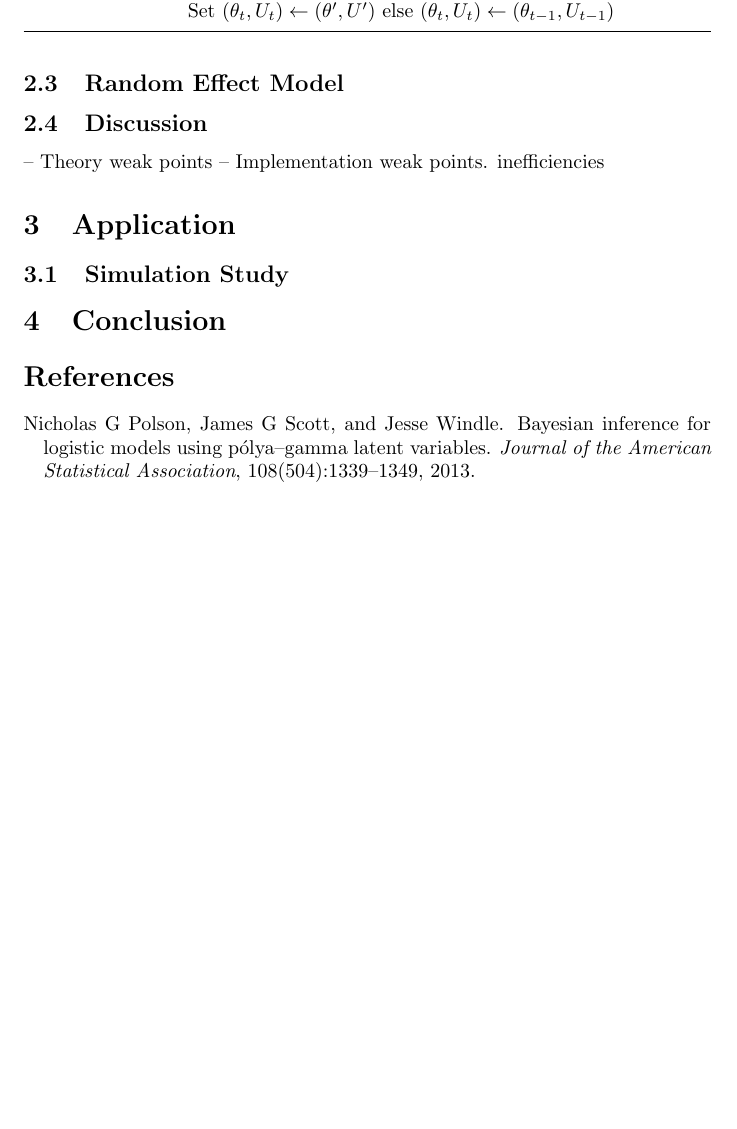
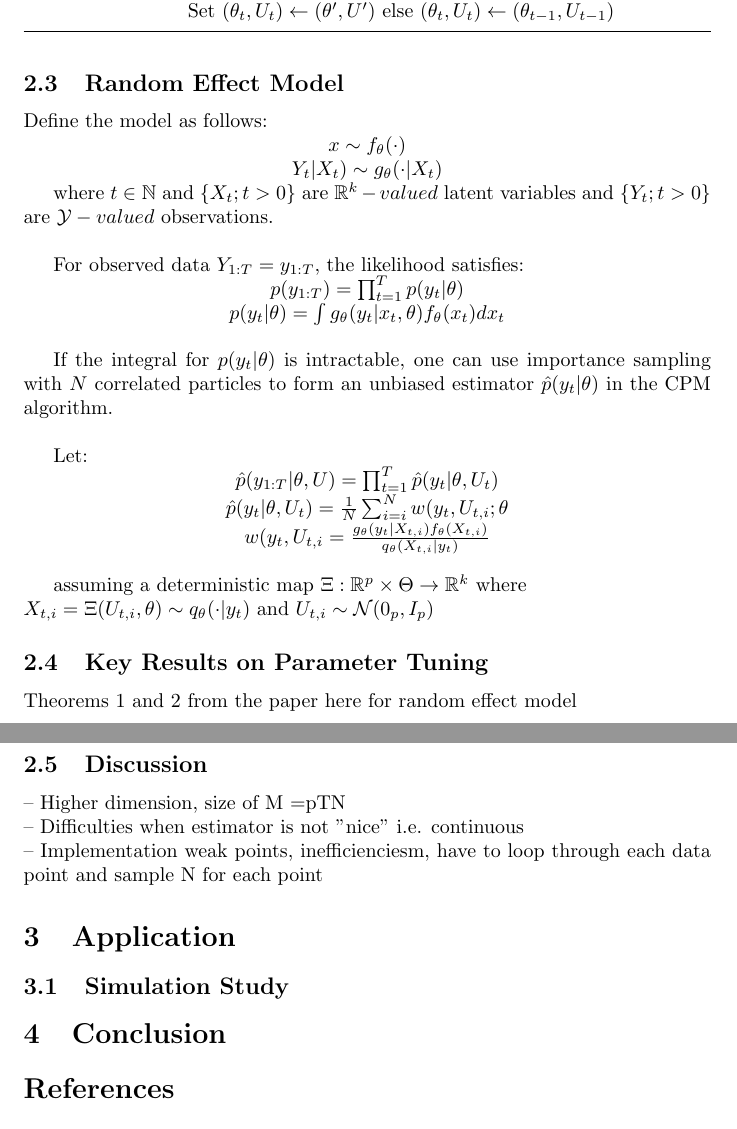
Before and after one commit to JTT94/cpmmc, a LaTeX paper (vignettes/cpmmc.tex): part of page 5 of 5 before the commit and two parts of pages 5 and 6 of 6 after it, the two joined at a grey line, cut so that both start at the same text, the shorter picture padded with empty space. Compiled offline with pdfLaTeX; a LaTeX package or settings file that is missing is left out.

Commit message:
update latex file for peer review

```diff
--- a/vignettes/cpmmc.tex
+++ b/vignettes/cpmmc.tex
@@ -2,6 +2,7 @@
 
 \usepackage{amsmath, amsthm, amssymb}
 \usepackage[round]{natbib}
+\usepackage{hyperref}
 \usepackage{algorithm}
 \usepackage[noend]{algpseudocode}
 
@@ -120,26 +121,39 @@ $ \epsilon \sim \mathcal{N}(0_M, I_M)$ \newline
 \end{algorithm}
 
 
+\subsection{Random Effect Model}
+
+Define the model as follows:
 
 
+\centerline{$x \sim f_\theta(\cdot)$} \newline
+\centerline{$Y_t| X_t) \sim g_\theta(\cdot | X_t)$} \\
+where $t \in \mathbb{N}$ and $\{X_t; t>0\}$ are $\mathbb{R}^k-valued$ latent variables and $\{Y_t; t>0\}$ are $\mathcal{Y}-valued$ observations.\\
 
+For observed data $Y_{1:T}=y_{1:T}$, the likelihood satisfies: \\
+\centerline{$p(y_{1:T})= \prod_{t=1}^{T} p(y_t|\theta)$}\newline
+\centerline{$p(y_t| \theta)= \int g_\theta(y_t|x_t,\theta)f_\theta(x_t) dx_t$}\\
 
+If the integral for $p(y_t| \theta)$ is intractable, one can use importance sampling with $N$ correlated particles to form an unbiased estimator $\hat{p}(y_t| \theta)$ in the CPM algorithm. \\
 
+Let: \\
+\centerline{$\hat{p}(y_{1:T}| \theta, U) = \prod_{t=1}^{T} \hat{p}(y_t|\theta, U_t)$}
+\centerline{$\hat{p}(y_t| \theta, U_t)= \frac{1}{N} \sum_{i=i}^N w(y_t, U_{t,i}; \theta$}\\
+\centerline{$w(y_t, U_{t,i} = \frac{g_\theta(y_t|X_{t,i})f_\theta(X_{t,i})}{q_\theta(X_{t,i}|y_t)}$} \\
 
+assuming a deterministic map $ \Xi: \mathbb{R}^p \times \Theta \rightarrow \mathbb{R}^k$ where \\
+$X_{t,i} = \Xi(U_{t,i}, \theta) \sim q_\theta(\cdot|y_t)$ and $U_{t,i} \sim \mathcal{N}(0_p, I_p) $
 
+\subsection{Key Results on Parameter Tuning}
 
-
-
-
-
-
-    \subsection{Random Effect Model}
+Theorems 1 and 2 from the paper here for random effect model
 
 
 
 \subsection{Discussion}
-    -- Theory weak points
-    -- Implementation weak points. inefficiencies
+    -- Higher dimension, size of M =pTN \\
+    -- Difficulties when estimator is not "nice" i.e. continuous \\
+    -- Implementation weak points, inefficienciesm, have to loop through each data point and sample N for each point
 
 
 
```
Also changed, not shown: vignettes/cpmmc-concordance.tex (+1 -1 lines), vignettes/mybib.bib (+0 -10 lines), vignettes/cpmmc.bbl (deleted), vignettes/cpmmc.pdf, vignettes/cpmmc.tex (10 more changed lines), 3 other files. Lines whose indentation alone changed are shown as unchanged.
